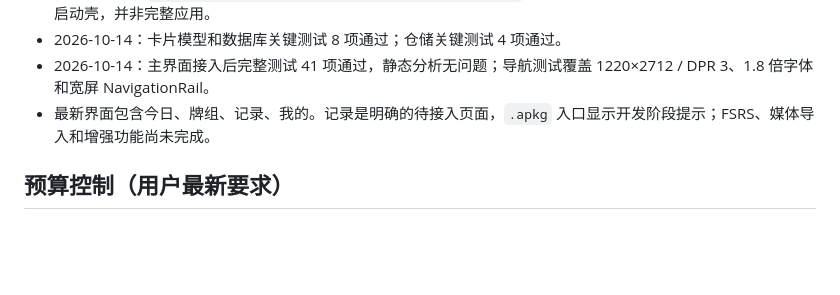
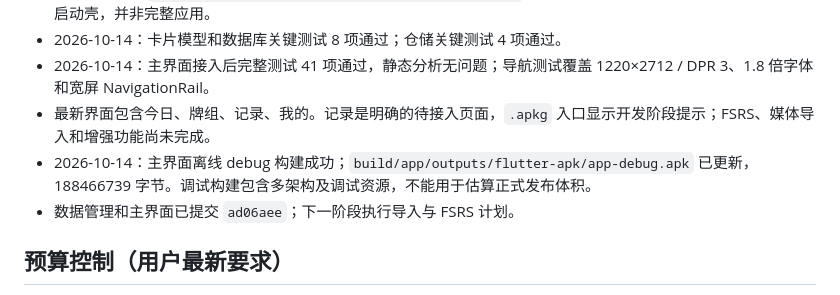
Before and after one commit to lxtCuSO4/cuso4-flashcards, a Markdown page: docs/development-progress.md, the part around the change. Rendered like a GitHub page; blank space fills up the shorter version.

Commit message:
docs: record offline foundation build checkpoint

```diff
--- a/docs/development-progress.md
+++ b/docs/development-progress.md
@@ -41,6 +41,8 @@
 - 2026-10-14：卡片模型和数据库关键测试 8 项通过；仓储关键测试 4 项通过。
 - 2026-10-14：主界面接入后完整测试 41 项通过，静态分析无问题；导航测试覆盖 1220×2712 / DPR 3、1.8 倍字体和宽屏 NavigationRail。
 - 最新界面包含今日、牌组、记录、我的。记录是明确的待接入页面，`.apkg` 入口显示开发阶段提示；FSRS、媒体导入和增强功能尚未完成。
+- 2026-10-14：主界面离线 debug 构建成功；`build/app/outputs/flutter-apk/app-debug.apk` 已更新，188466739 字节。调试构建包含多架构及调试资源，不能用于估算正式发布体积。
+- 数据管理和主界面已提交 `ad06aee`；下一阶段执行导入与 FSRS 计划。
 
 ## 预算控制（用户最新要求）
 
```
